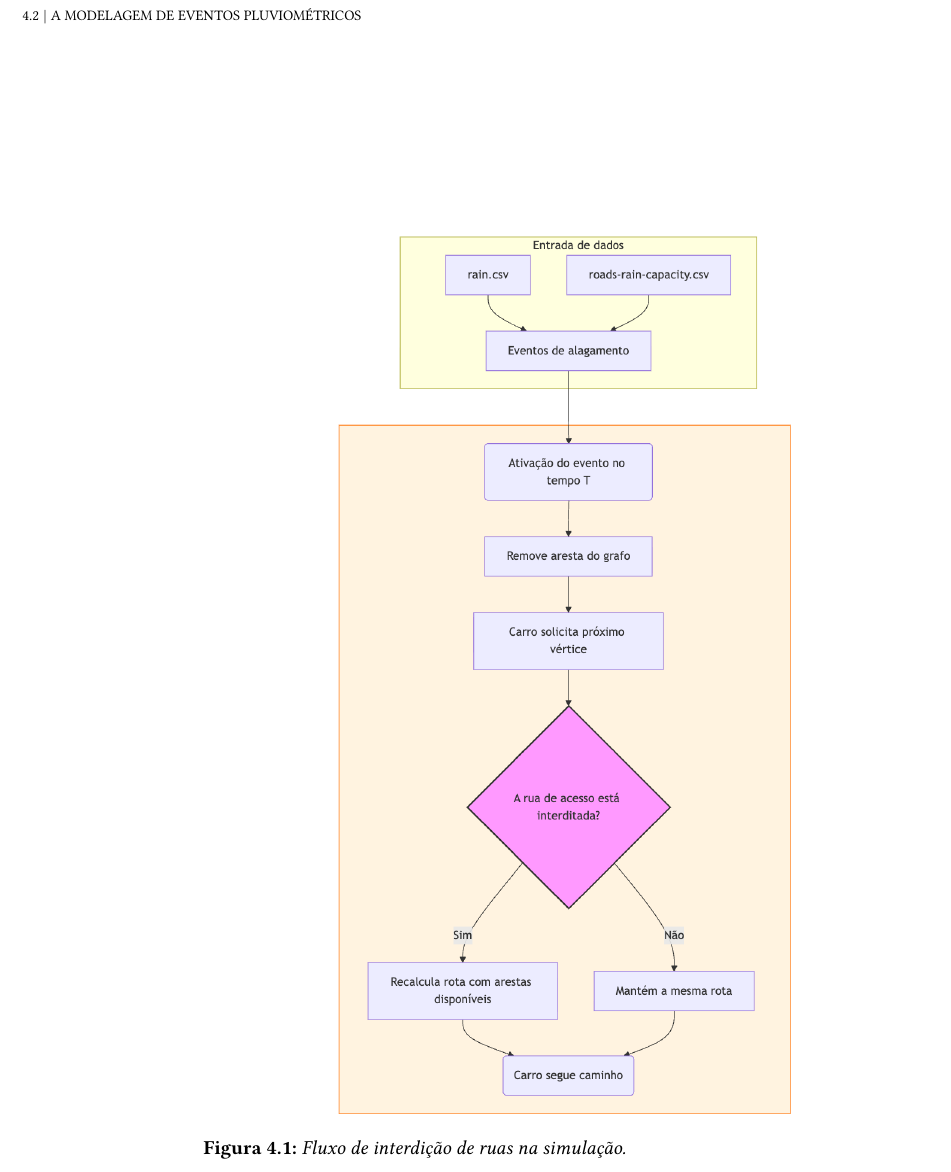
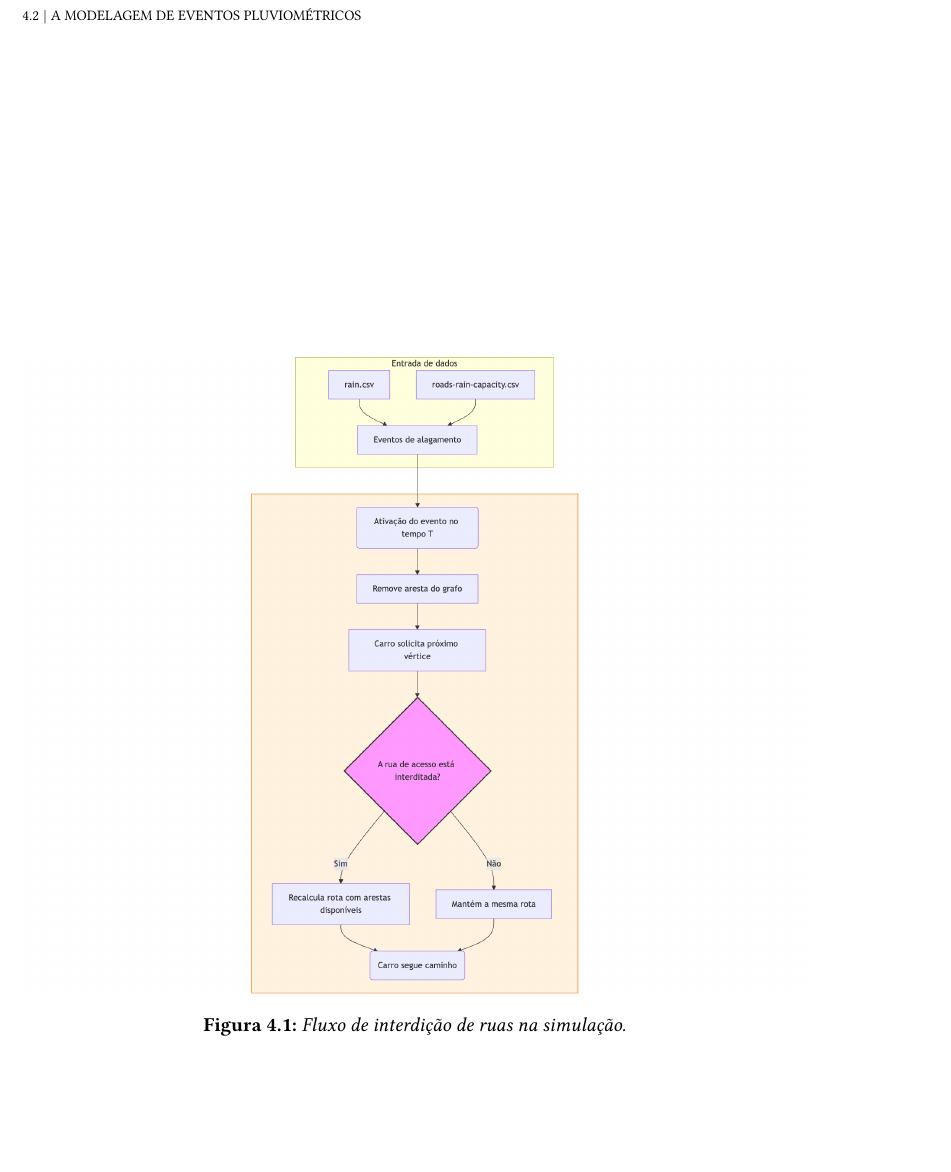
Before and after one commit to maysaclaudino/tcc-monografia, a LaTeX thesis (tese.tex, which reads conteudo/03-interscsimulator.tex): part of page 23 of 33, cut so that both start at the same text, the shorter picture padded with empty space. Compiled offline with pdfLaTeX.

Commit message:
Updates from Overleaf

```diff
--- a/conteudo/03-interscsimulator.tex
+++ b/conteudo/03-interscsimulator.tex
@@ -52,7 +52,7 @@ Por fim, os eventos de alagamento gerados dinamicamente são unidos aos eventos
 
 \begin{figure}
     \centering
-    \includegraphics[width=\paperwidth]{imagens/diagramas/fluxo-interdicao-vias.png}
+    \includegraphics[width=\textwidth]{imagens/diagramas/fluxo-interdicao-vias.png}
     \caption{Fluxo de interdição de ruas na simulação.}
     \label{fig:fluxo-interdicao-vias}
 \end{figure}
```
